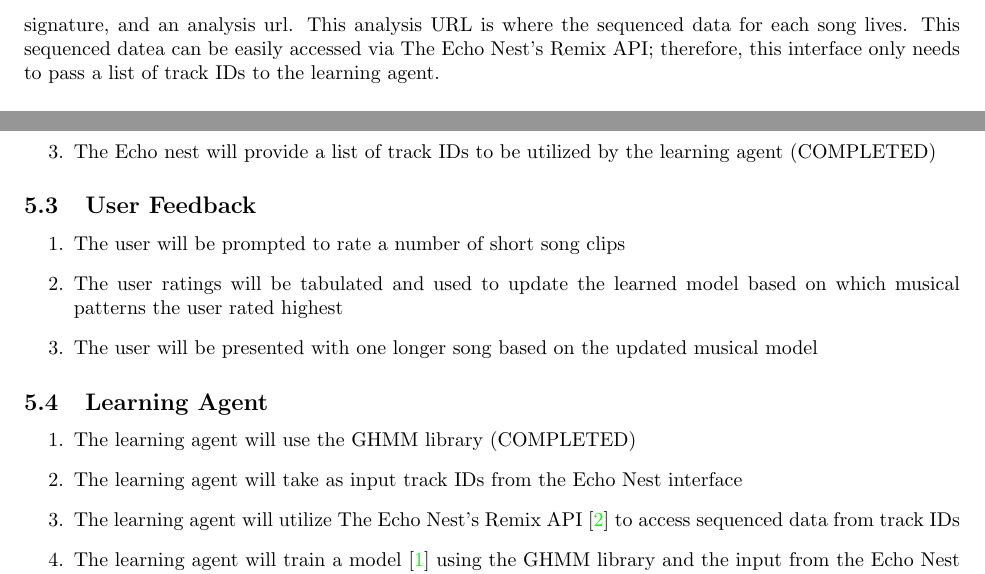
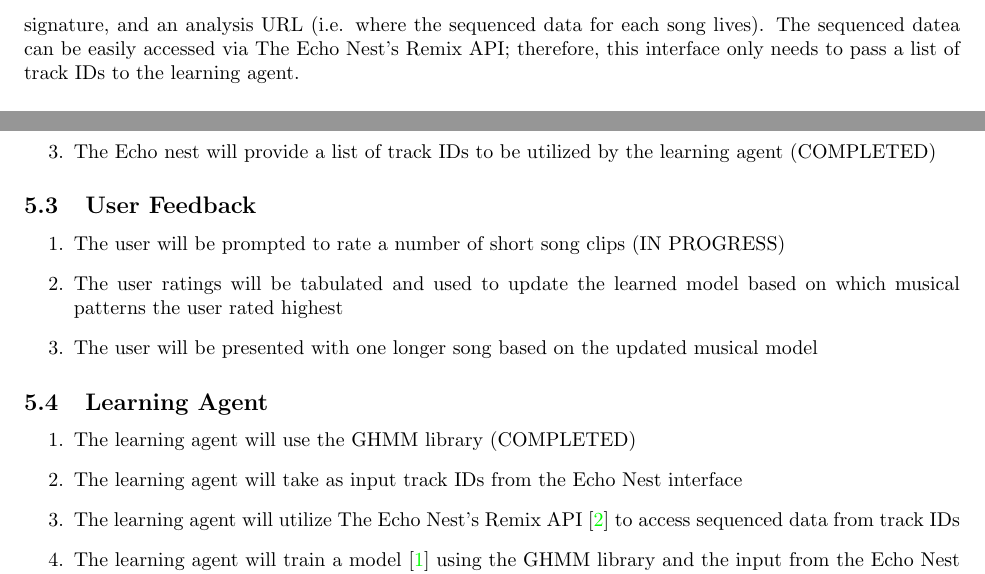
Before and after one commit to sfleckenstein/AutomaticMusicGenerator, a LaTeX document (doc/ProgressReport1/ProgressReport1.tex): two parts of page 5 of 22, joined at a grey line, cut so that both start at the same text. Compiled offline with pdfLaTeX.

Commit message:
Minor final changes.

```diff
--- a/doc/ProgressReport1/ProgressReport1.tex
+++ b/doc/ProgressReport1/ProgressReport1.tex
@@ -88,7 +88,7 @@
 \subsection{The Echo Nest Interface}
 This interface utilizes pyechonest, a python wrapper for The Echo Nest's Main API, in order to collect an
 audio summary, which contains the basic information for a song such as the key, mode, tempo, time signature,
-and an analysis url. This analysis URL is where the sequenced data for each song lives. This sequenced datea
+and an analysis URL (i.e. where the sequenced data for each song lives). The sequenced datea
 can be easily accessed via The Echo Nest's Remix API; therefore, this interface only needs to pass a list of
 track IDs to the learning agent.
 
@@ -117,7 +117,7 @@
 
 \subsection{User Feedback}
 \begin{enumerate}
-\item The user will be prompted to rate a number of short song clips
+\item The user will be prompted to rate a number of short song clips (IN PROGRESS)
 \item The user ratings will be tabulated and used to update the learned model based on which musical patterns the user rated highest
 \item The user will be presented with one longer song based on the updated musical model
 \end{enumerate}
```
